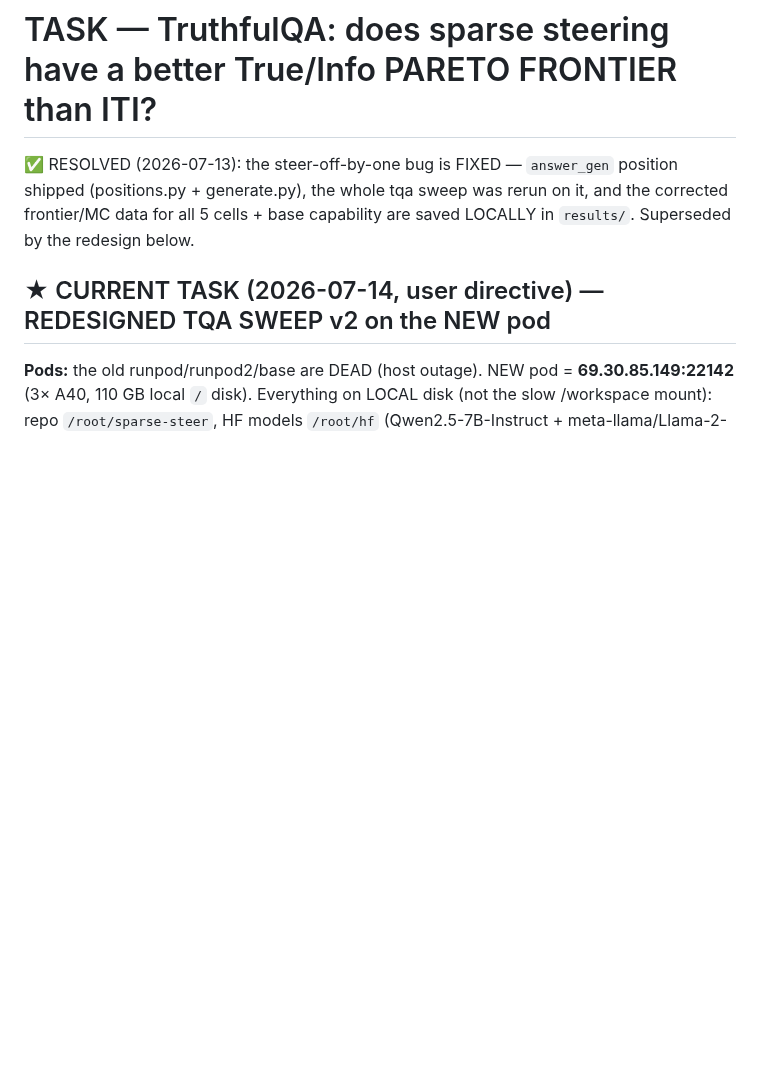
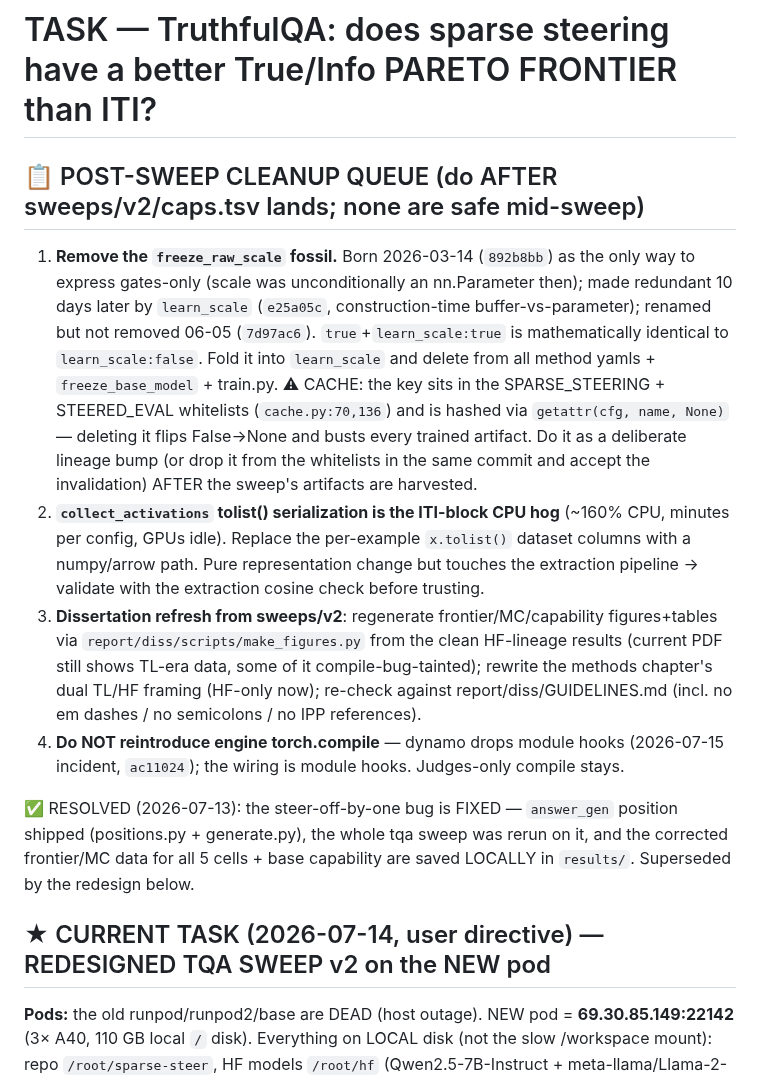
Before and after one commit to jamie-stephenson/sparse-steer, a Markdown page: TASK.md, the part around the change. GitHub-like rendering; blank space fills up the shorter version.

Commit message:
task: post-sweep cleanup queue (freeze_raw_scale fossil, tolist hog, diss refresh, no engine compile)

```diff
--- a/TASK.md
+++ b/TASK.md
@@ -1,4 +1,26 @@
 # TASK — TruthfulQA: does sparse steering have a better True/Info PARETO FRONTIER than ITI?
+
+## 📋 POST-SWEEP CLEANUP QUEUE (do AFTER sweeps/v2/caps.tsv lands; none are safe mid-sweep)
+1. **Remove the `freeze_raw_scale` fossil.** Born 2026-03-14 (`892b8bb`) as the only way to express
+   gates-only (scale was unconditionally an nn.Parameter then); made redundant 10 days later by
+   `learn_scale` (`e25a05c`, construction-time buffer-vs-parameter); renamed but not removed 06-05
+   (`7d97ac6`). `true`+`learn_scale:true` is mathematically identical to `learn_scale:false`. Fold it
+   into `learn_scale` and delete from all method yamls + `freeze_base_model` + train.py.
+   ⚠ CACHE: the key sits in the SPARSE_STEERING + STEERED_EVAL whitelists (`cache.py:70,136`) and is
+   hashed via `getattr(cfg, name, None)` — deleting it flips False→None and busts every trained
+   artifact. Do it as a deliberate lineage bump (or drop it from the whitelists in the same commit
+   and accept the invalidation) AFTER the sweep's artifacts are harvested.
+2. **`collect_activations` tolist() serialization is the ITI-block CPU hog** (~160% CPU, minutes per
+   config, GPUs idle). Replace the per-example `x.tolist()` dataset columns with a numpy/arrow path.
+   Pure representation change but touches the extraction pipeline → validate with the extraction
+   cosine check before trusting.
+3. **Dissertation refresh from sweeps/v2**: regenerate frontier/MC/capability figures+tables via
+   `report/diss/scripts/make_figures.py` from the clean HF-lineage results (current PDF still shows
+   TL-era data, some of it compile-bug-tainted); rewrite the methods chapter's dual TL/HF framing
+   (HF-only now); re-check against report/diss/GUIDELINES.md (incl. no em dashes / no semicolons /
+   no IPP references).
+4. **Do NOT reintroduce engine torch.compile** — dynamo drops module hooks (2026-07-15 incident,
+   `ac11024`); the wiring is module hooks. Judges-only compile stays.
 
 ✅ RESOLVED (2026-07-13): the steer-off-by-one bug is FIXED — `answer_gen` position shipped (positions.py +
 generate.py), the whole tqa sweep was rerun on it, and the corrected frontier/MC data for all 5 cells + base
```
